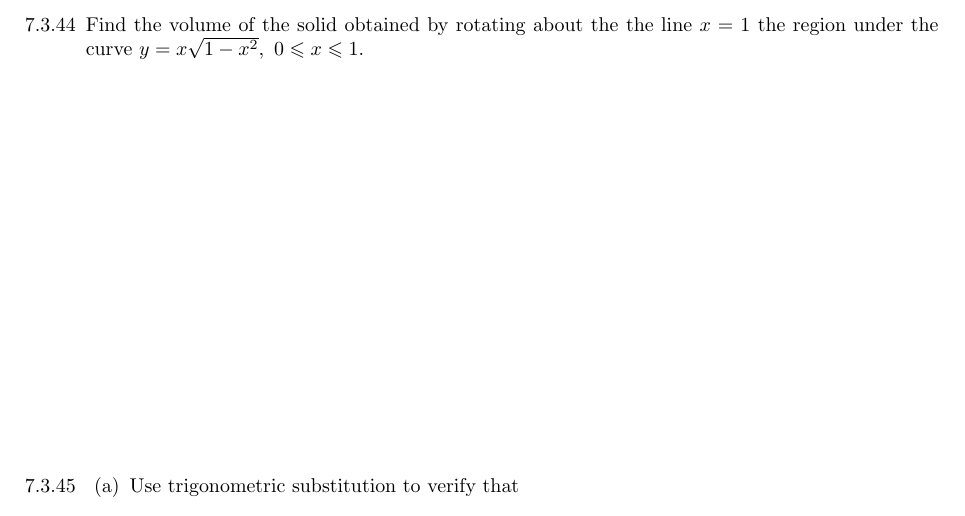
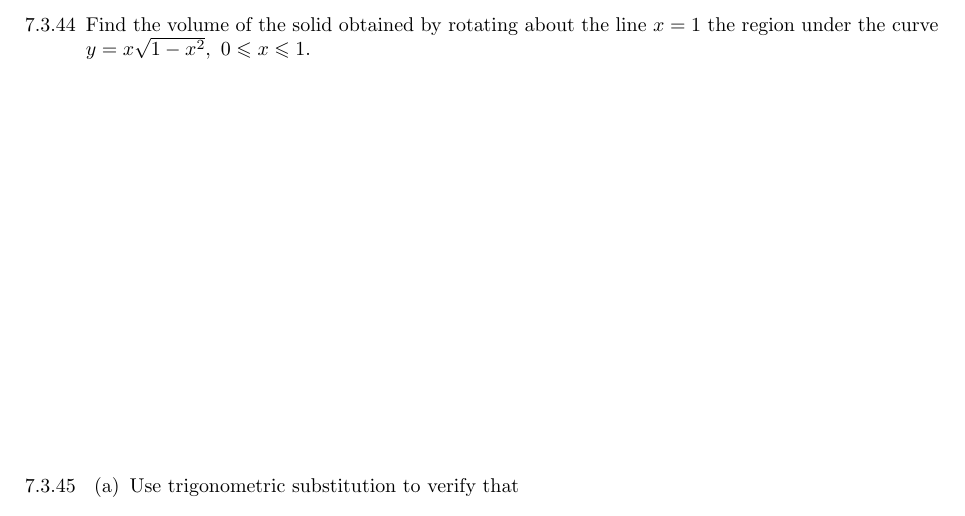
Before and after one commit to YuanYuYuan/calculus-2020, a LaTeX problem sheet (exercise/week12.tex): part of page 5 of 6, cut so that both start at the same text. Compiled offline with pdfLaTeX.

Commit message:
fix typo

```diff
--- a/exercise/week12.tex
+++ b/exercise/week12.tex
@@ -134,7 +134,7 @@
 \newpage
 
 \item[7.3.44]
-    Find the volume of the solid obtained by rotating about the
+    Find the volume of the solid obtained by rotating about
     the line $x=1$ the region under the curve
     $y = x \sqrt{1-x^{2}},\ 0 \leqslant x \leqslant 1$.
 
```
Also changed, not shown: exercise/week12.pdf.
